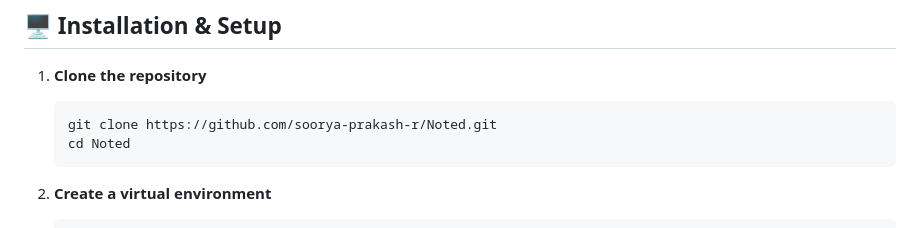
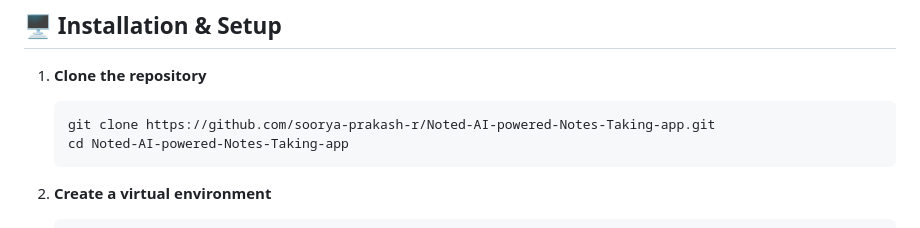
Before and after one commit to soorya-prakash-r/Noted-AI-powered-Notes-Taking-app, a Markdown page: README.md, the part around the change. GitHub-like rendering.

````diff
--- a/README.md
+++ b/README.md
@@ -65,8 +65,8 @@ Noted/
 
 1. **Clone the repository**
    ```bash
-   git clone https://github.com/soorya-prakash-r/Noted.git
-   cd Noted
+   git clone https://github.com/soorya-prakash-r/Noted-AI-powered-Notes-Taking-app.git
+   cd Noted-AI-powered-Notes-Taking-app
    ```
 
 2. **Create a virtual environment**
````
